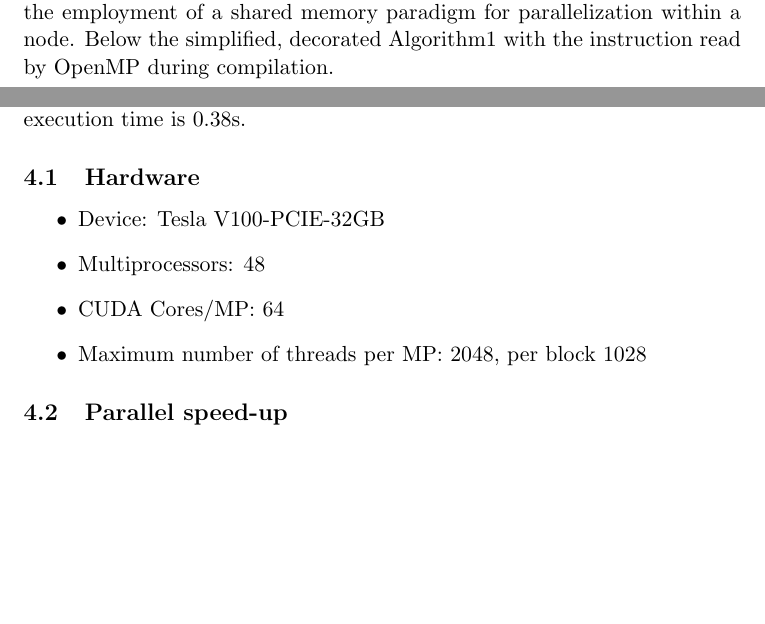
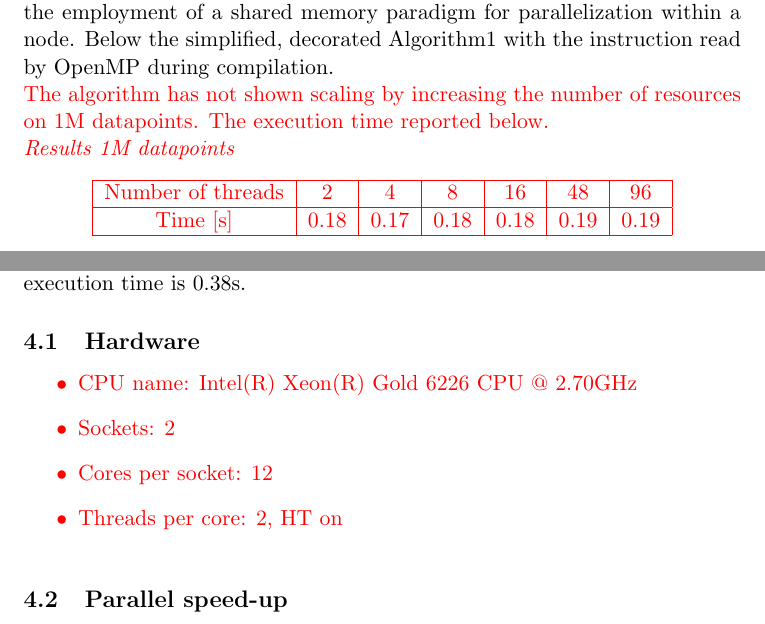
Before and after one commit to ImolaFodor/kdtree-parallel-construct, a LaTeX document (report.tex): two parts of pages 4 and 8 of 10, joined at a grey line, cut so that both start at the same text, the shorter picture padded with empty space. Compiled offline with pdfLaTeX.

Commit message:
Possible improvements to the implementation
The report sent in needs improvement. Doc to be uploaded also after a review from the professors.

```diff
--- a/report.tex
+++ b/report.tex
@@ -106,7 +106,20 @@ Herein the strategy used for OpenMP, OpenMP and their hybrid solution.
 
 \subsection{OpenMP}
 OpenMP is one of the application programming interfaces that facilitates the employment of a shared memory paradigm for parallelization within a node.
-Below the simplified, decorated Algorithm1 with the instruction read by OpenMP during compilation.
+Below the simplified, decorated Algorithm1 with the instruction read by OpenMP during compilation.\\
+\color{red}
+The algorithm has not shown scaling by increasing the number of resources on 1M datapoints. The execution time reported below.\\
+\textit{Results 1M datapoints}
+\begin{center}
+\begin{tabular}{ |c|c|c|c|c|c|c| }
+ \hline
+ Number of threads & 2 & 4 & 8 & 16 & 48 & 96 \\
+ \hline
+ Time [s] & 0.18 & 0.17 & 0.18 & 0.18	& 0.19 & 0.19 \\
+ \hline
+\end{tabular}
+\end{center}
+\color{black}
 \begin{algorithm}[H]
 \caption{Build kD-tree w/ OpenMP}
 \hspace*{\algorithmicindent} \textbf{Input} \text{arrayOfNodes} \\
@@ -261,12 +274,14 @@ Continuing ...
 Measurements for speedup and efficiency graphs are used to acquire an indication of how well the implementation is performing in regard to some reference
 implementation. As reference, the corresponding serial execution of the code is used, on the same hardware, namely, for 10k datapoints, the execution time is 0.38s.
 \subsection{Hardware}
+\color{red}
 \begin{itemize}
-\item Device: Tesla V100-PCIE-32GB
-\item Multiprocessors: 48
-\item CUDA Cores/MP: 64
-\item Maximum number of threads per MP: 2048, per block 1028
+\item CPU name:	Intel(R) Xeon(R) Gold 6226 CPU @ 2.70GHz
+\item Sockets: 2
+\item Cores per socket:	12
+\item Threads per core:	2, HT on
 \end{itemize}
+\color{black}
 \subsection{Parallel speed-up}
 In order to compute the parallel speed-up of the implementation, the following formula is used:
 \begin{equation} \label{eqn}
```
Also changed, not shown: report.pdf, report.tex (15 more changed lines).
